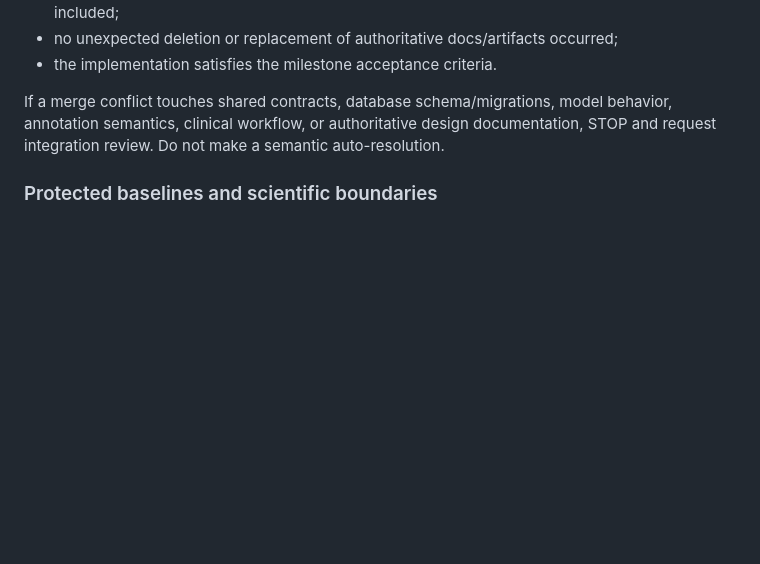
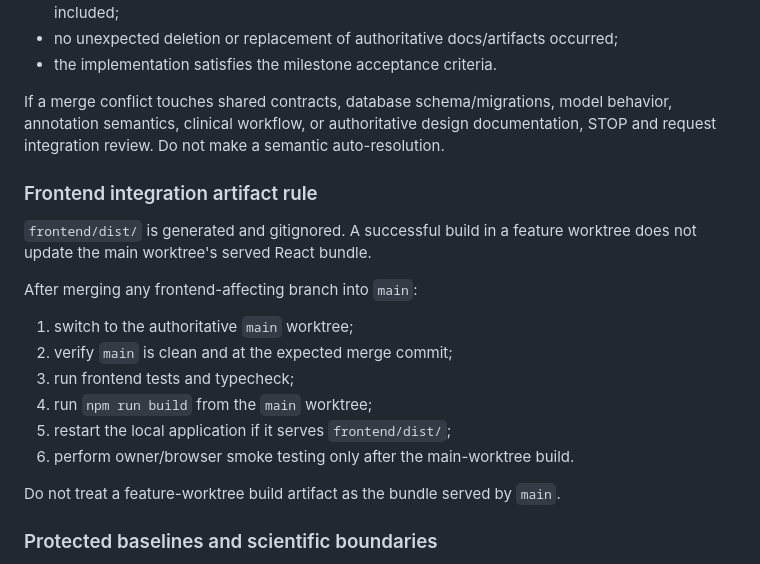
Before and after one commit to siriponsri/dr-support-screening-poc, a Markdown page: AGENTS.md, the part around the change. Drawn GitHub-style; blank space fills up the shorter version.

Commit message:
docs: require main-worktree frontend rebuild after merge

```diff
--- a/AGENTS.md
+++ b/AGENTS.md
@@ -111,6 +111,21 @@ Do not auto-merge merely because a branch reports success. Merge only when all a
 
 If a merge conflict touches shared contracts, database schema/migrations, model behavior, annotation semantics, clinical workflow, or authoritative design documentation, STOP and request integration review. Do not make a semantic auto-resolution.
 
+### Frontend integration artifact rule
+
+`frontend/dist/` is generated and gitignored. A successful build in a feature worktree does not update the main worktree's served React bundle.
+
+After merging any frontend-affecting branch into `main`:
+
+1. switch to the authoritative `main` worktree;
+2. verify `main` is clean and at the expected merge commit;
+3. run frontend tests and typecheck;
+4. run `npm run build` from the `main` worktree;
+5. restart the local application if it serves `frontend/dist/`;
+6. perform owner/browser smoke testing only after the main-worktree build.
+
+Do not treat a feature-worktree build artifact as the bundle served by `main`.
+
 ### Protected baselines and scientific boundaries
 
 Do not rewrite or move protected release/demo tags. Preserve accepted model checkpoints, hashes, provider behavior, scientific thresholds, and clinician-review semantics unless the current task explicitly authorizes a change.
```
